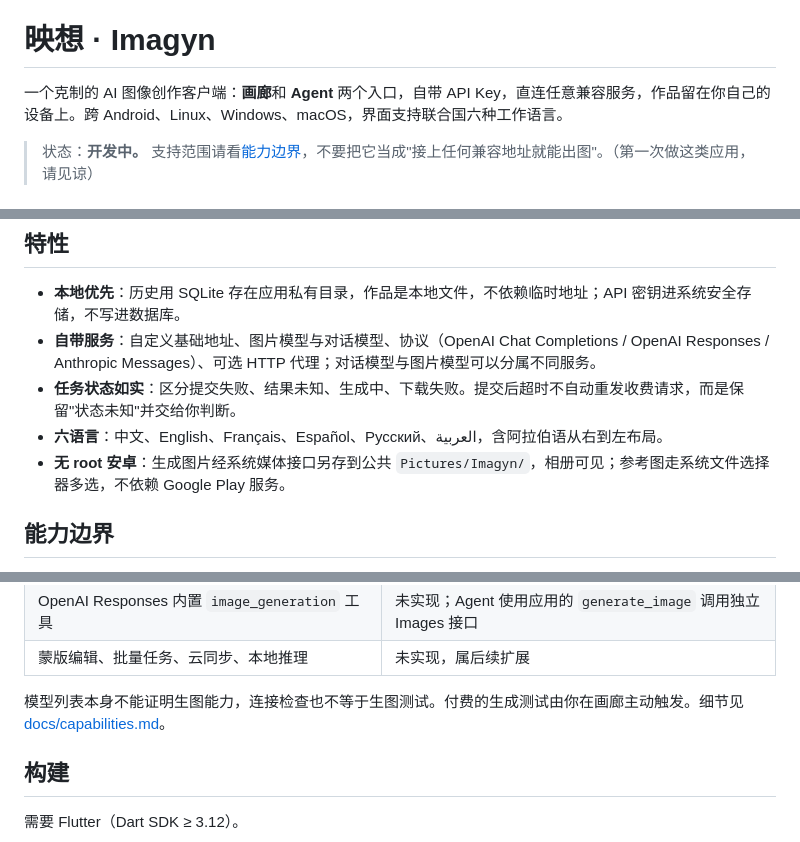
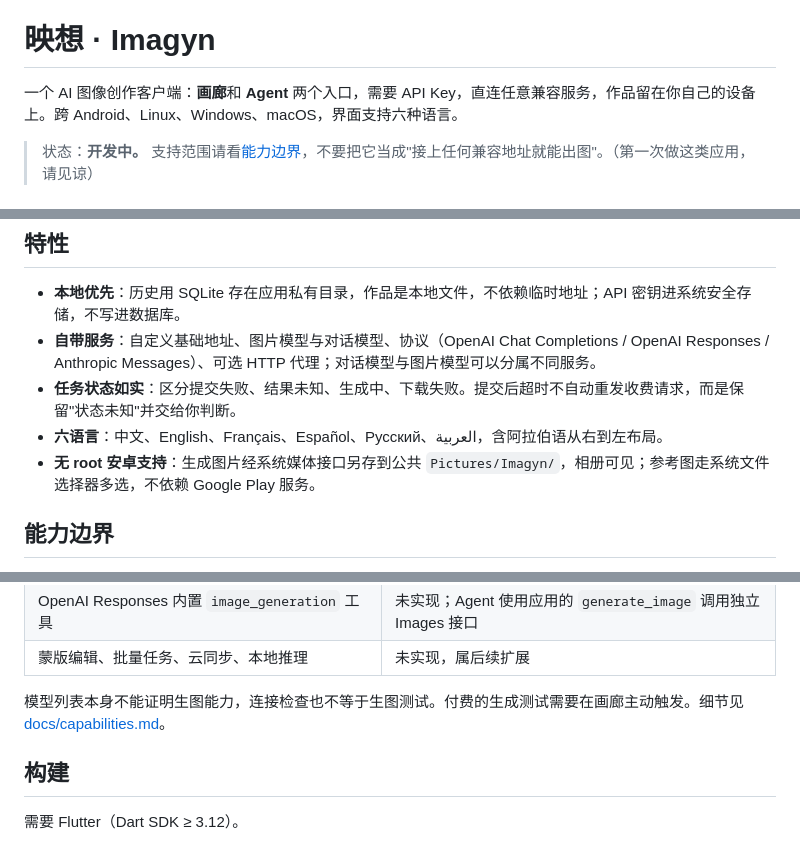
Before and after one commit to Dai2010/imagyn, a Markdown page: README.md, 3 parts joined by grey strips. GitHub-like rendering.

```diff
--- a/README.md
+++ b/README.md
@@ -2,7 +2,7 @@
 
 # 映想 · Imagyn
 
-一个克制的 AI 图像创作客户端：**画廊**和 **Agent** 两个入口，自带 API Key，直连任意兼容服务，作品留在你自己的设备上。跨 Android、Linux、Windows、macOS，界面支持联合国六种工作语言。
+一个 AI 图像创作客户端：**画廊**和 **Agent** 两个入口，需要 API Key，直连任意兼容服务，作品留在你自己的设备上。跨 Android、Linux、Windows、macOS，界面支持六种语言。
 
 > 状态：**开发中。** 支持范围请看[能力边界](#能力边界)，不要把它当成"接上任何兼容地址就能出图"。（第一次做这类应用，请见谅）
 
@@ -21,7 +21,7 @@
 - **自带服务**：自定义基础地址、图片模型与对话模型、协议（OpenAI Chat Completions / OpenAI Responses / Anthropic Messages）、可选 HTTP 代理；对话模型与图片模型可以分属不同服务。
 - **任务状态如实**：区分提交失败、结果未知、生成中、下载失败。提交后超时不自动重发收费请求，而是保留"状态未知"并交给你判断。
 - **六语言**：中文、English、Français、Español、Русский、العربية，含阿拉伯语从右到左布局。
-- **无 root 安卓**：生成图片经系统媒体接口另存到公共 `Pictures/Imagyn/`，相册可见；参考图走系统文件选择器多选，不依赖 Google Play 服务。
+- **无 root 安卓支持**：生成图片经系统媒体接口另存到公共 `Pictures/Imagyn/`，相册可见；参考图走系统文件选择器多选，不依赖 Google Play 服务。
 
 ## 能力边界
 
@@ -37,7 +37,7 @@
 | OpenAI Responses 内置 `image_generation` 工具 | 未实现；Agent 使用应用的 `generate_image` 调用独立 Images 接口 |
 | 蒙版编辑、批量任务、云同步、本地推理 | 未实现，属后续扩展 |
 
-模型列表本身不能证明生图能力，连接检查也不等于生图测试。付费的生成测试由你在画廊主动触发。细节见 [docs/capabilities.md](docs/capabilities.md)。
+模型列表本身不能证明生图能力，连接检查也不等于生图测试。付费的生成测试需要在画廊主动触发。细节见 [docs/capabilities.md](docs/capabilities.md)。
 
 ## 构建
 
```
Also changed, not shown: other parts of README.md (+2 -2 lines).
